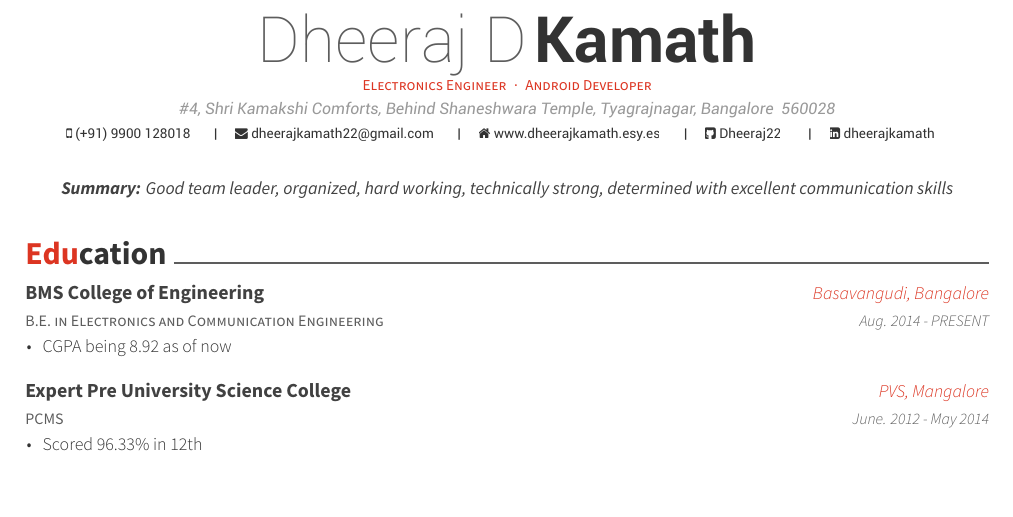
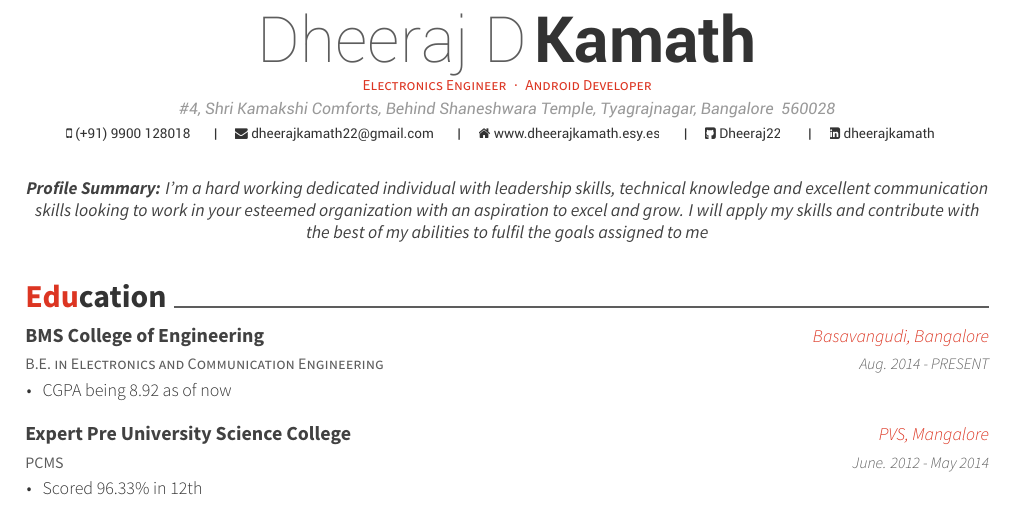
Before and after one commit to Dheeraj22/Dheeraj-Kamath-Resume, a LaTeX CV (resume.tex): part of page 1 of 2, cut so that both start at the same text, the shorter picture padded with empty space. The pictures show the PDF file Dheeraj Kamath Resume.pdf that the author committed with the source.

Commit message:
Added summary

```diff
--- a/resume.tex
+++ b/resume.tex
@@ -64,7 +64,7 @@
 \linkedin{dheerajkamath}
 %%% Optionals
 \position{Electronics Engineer{\enskip\cdotp\enskip}Android Developer}
-\quote{\textbf{Summary:} Good team leader, organized, hard working, technically strong, determined with excellent communication skills}
+\quote{\textbf{Profile Summary:} I'm a hard working dedicated individual with leadership skills, technical knowledge and excellent communication skills looking to work in your esteemed organization with an aspiration to excel and grow. I will apply my skills and contribute with the best of my abilities to fulfil the goals assigned to me}
 
 
 %%%%%%%%%%%%%%%%%%%%%%%%%%%%%%%%%%%%%%
```
Also changed, not shown: Dheeraj Kamath Resume.pdf, README.md, 1 other file.
